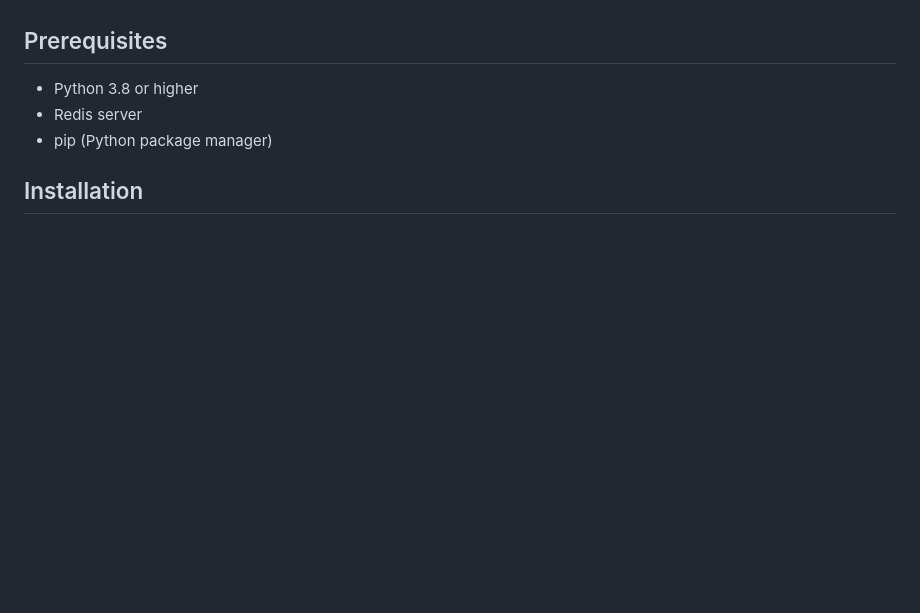
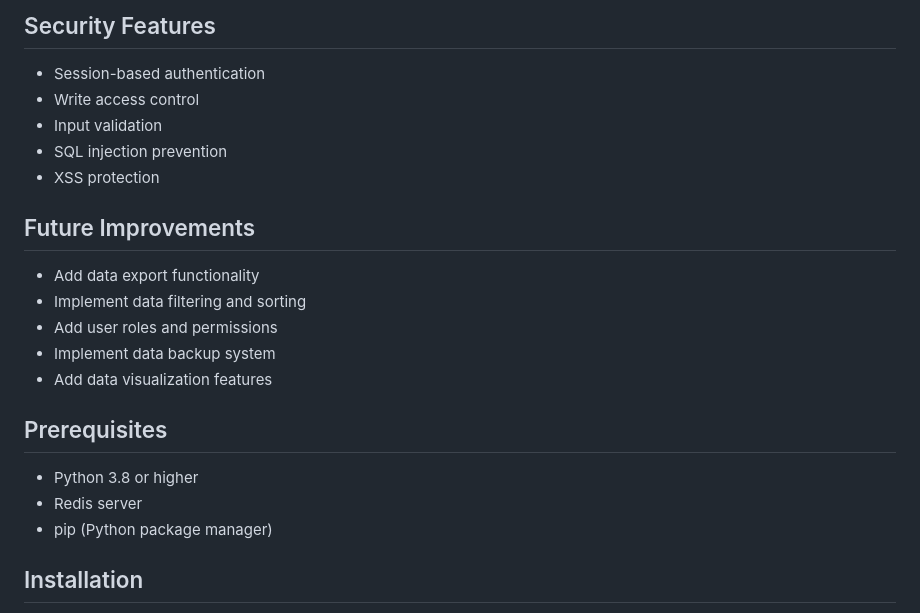
Before and after one commit to gurekamsingh/spreadsheetApplication, a Markdown page: README.md, the part around one of its changes. Drawn GitHub-style; blank space fills up the shorter version.

```diff
--- a/README.md
+++ b/README.md
@@ -14,3 +68,18 @@ A real-time collaborative spreadsheet application built with Flask, DuckDB, and
+## Security Features
+
+- Session-based authentication
+- Write access control
+- Input validation
+- SQL injection prevention
+- XSS protection
+
+## Future Improvements
+
+- Add data export functionality
+- Implement data filtering and sorting
+- Add user roles and permissions
+- Implement data backup system
+- Add data visualization features
 
 ## Prerequisites
 
```
Also changed, not shown: other parts of README.md (+62 -45 lines).
